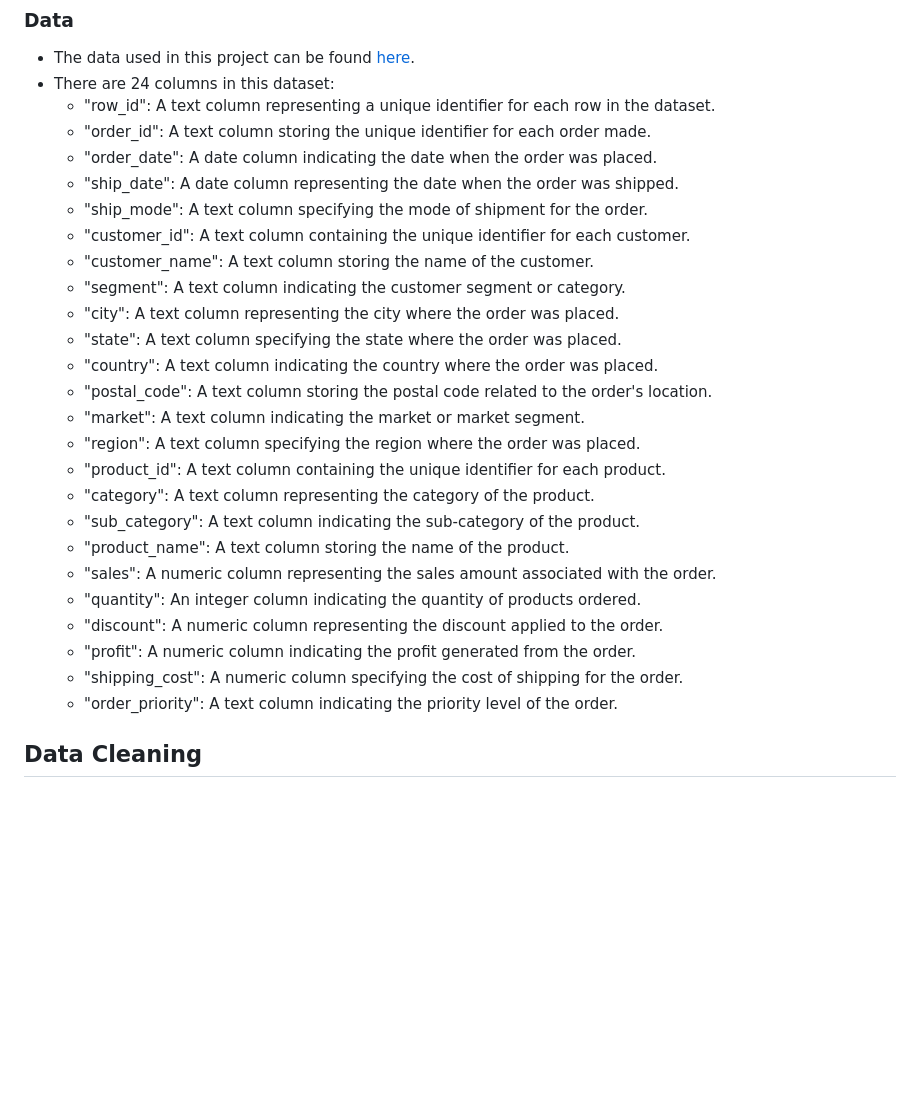
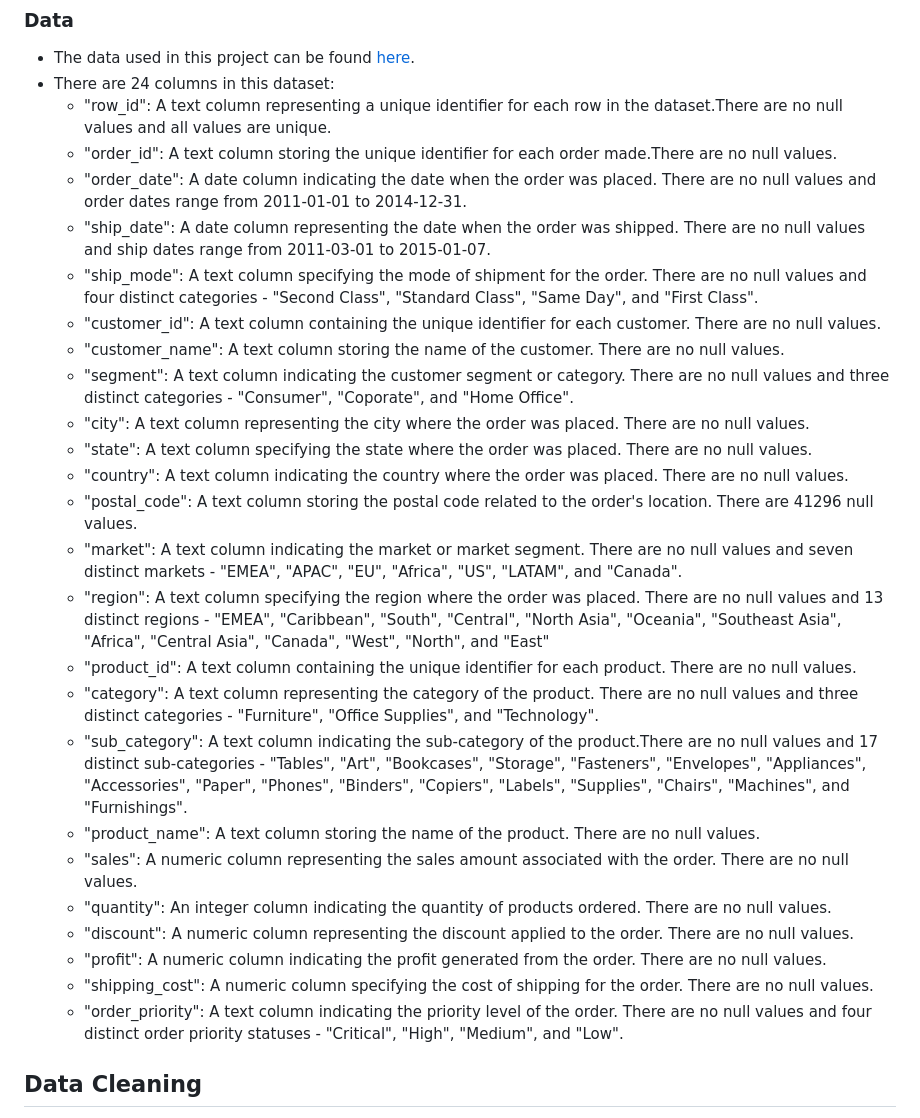
Before and after one commit to DeborahAkp/Portfolio, a Markdown page: SQL/Project 3/README.md, the part around one of its changes. GitHub-like rendering; blank space fills up the shorter version.

```diff
--- a/SQL/Project 3/README.md
+++ b/SQL/Project 3/README.md
@@ -33,30 +33,30 @@ View other [projects](https://github.com/DeborahAkpoguma/Portfolio-Guide/blob/ma
 ### Data
 - The data used in this project can be found [here](https://www.kaggle.com/jr2ngb/superstore-data).
 - There are 24 columns in this dataset:
-  - "row_id": A text column representing a unique identifier for each row in the dataset.
-  - "order_id": A text column storing the unique identifier for each order made.
-  - "order_date": A date column indicating the date when the order was placed.
-  - "ship_date": A date column representing the date when the order was shipped.
-  - "ship_mode": A text column specifying the mode of shipment for the order.
-  - "customer_id": A text column containing the unique identifier for each customer.
-  - "customer_name": A text column storing the name of the customer.
-  - "segment": A text column indicating the customer segment or category.
-  - "city": A text column representing the city where the order was placed.
-  - "state": A text column specifying the state where the order was placed.
-  - "country": A text column indicating the country where the order was placed.
-  - "postal_code": A text column storing the postal code related to the order's location.
-  - "market": A text column indicating the market or market segment.
-  - "region": A text column specifying the region where the order was placed.
-  - "product_id": A text column containing the unique identifier for each product.
-  - "category": A text column representing the category of the product.
-  - "sub_category": A text column indicating the sub-category of the product.
-  - "product_name": A text column storing the name of the product.
-  - "sales": A numeric column representing the sales amount associated with the order.
-  - "quantity": An integer column indicating the quantity of products ordered.
-  - "discount": A numeric column representing the discount applied to the order.
-  - "profit": A numeric column indicating the profit generated from the order.
-  - "shipping_cost": A numeric column specifying the cost of shipping for the order.
-  - "order_priority": A text column indicating the priority level of the order.
+  - "row_id": A text column representing a unique identifier for each row in the dataset.There are no null values and all values are unique.
+  - "order_id": A text column storing the unique identifier for each order made.There are no null values.
+  - "order_date": A date column indicating the date when the order was placed. There are no null values and order dates range from 2011-01-01 to 2014-12-31.
+  - "ship_date": A date column representing the date when the order was shipped. There are no null values and ship dates range from 2011-03-01 to 2015-01-07.
+  - "ship_mode": A text column specifying the mode of shipment for the order. There are no null values and four distinct categories - "Second Class", "Standard Class", "Same Day", and "First Class".
+  - "customer_id": A text column containing the unique identifier for each customer. There are no null values.
+  - "customer_name": A text column storing the name of the customer. There are no null values.
+  - "segment": A text column indicating the customer segment or category. There are no null values and three distinct categories - "Consumer", "Coporate", and "Home Office".
+  - "city": A text column representing the city where the order was placed. There are no null values.
+  - "state": A text column specifying the state where the order was placed. There are no null values.
+  - "country": A text column indicating the country where the order was placed. There are no null values.
+  - "postal_code": A text column storing the postal code related to the order's location. There are 41296 null values.
+  - "market": A text column indicating the market or market segment. There are no null values and seven distinct markets - "EMEA", "APAC", "EU", "Africa", "US", "LATAM", and "Canada".
+  - "region": A text column specifying the region where the order was placed. There are no null values and 13 distinct regions - "EMEA", "Caribbean", "South", "Central", "North Asia", "Oceania", "Southeast Asia", "Africa", "Central Asia", "Canada", "West", "North", and "East"
+  - "product_id": A text column containing the unique identifier for each product. There are no null values.
+  - "category": A text column representing the category of the product. There are no null values and three distinct categories - "Furniture", "Office Supplies", and "Technology".
+  - "sub_category": A text column indicating the sub-category of the product.There are no null values and 17 distinct sub-categories -  "Tables", "Art", "Bookcases", "Storage", "Fasteners", "Envelopes", "Appliances", "Accessories", "Paper", "Phones", "Binders", "Copiers", "Labels", "Supplies", "Chairs", "Machines", and "Furnishings".
+  - "product_name": A text column storing the name of the product. There are no null values.
+  - "sales": A numeric column representing the sales amount associated with the order. There are no null values.
+  - "quantity": An integer column indicating the quantity of products ordered. There are no null values.
+  - "discount": A numeric column representing the discount applied to the order. There are no null values.
+  - "profit": A numeric column indicating the profit generated from the order. There are no null values.
+  - "shipping_cost": A numeric column specifying the cost of shipping for the order. There are no null values.
+  - "order_priority": A text column indicating the priority level of the order. There are no null values and four distinct order priority statuses - "Critical", "High", "Medium", and "Low".
 
 ## Data Cleaning
 - To ensure that the "row_id" column contained unique values for each row, it was made the primary key of the table. All values are unique and there are no duplicates.
```
Also changed, not shown: other parts of SQL/Project 3/README.md (+1 -0 lines).
